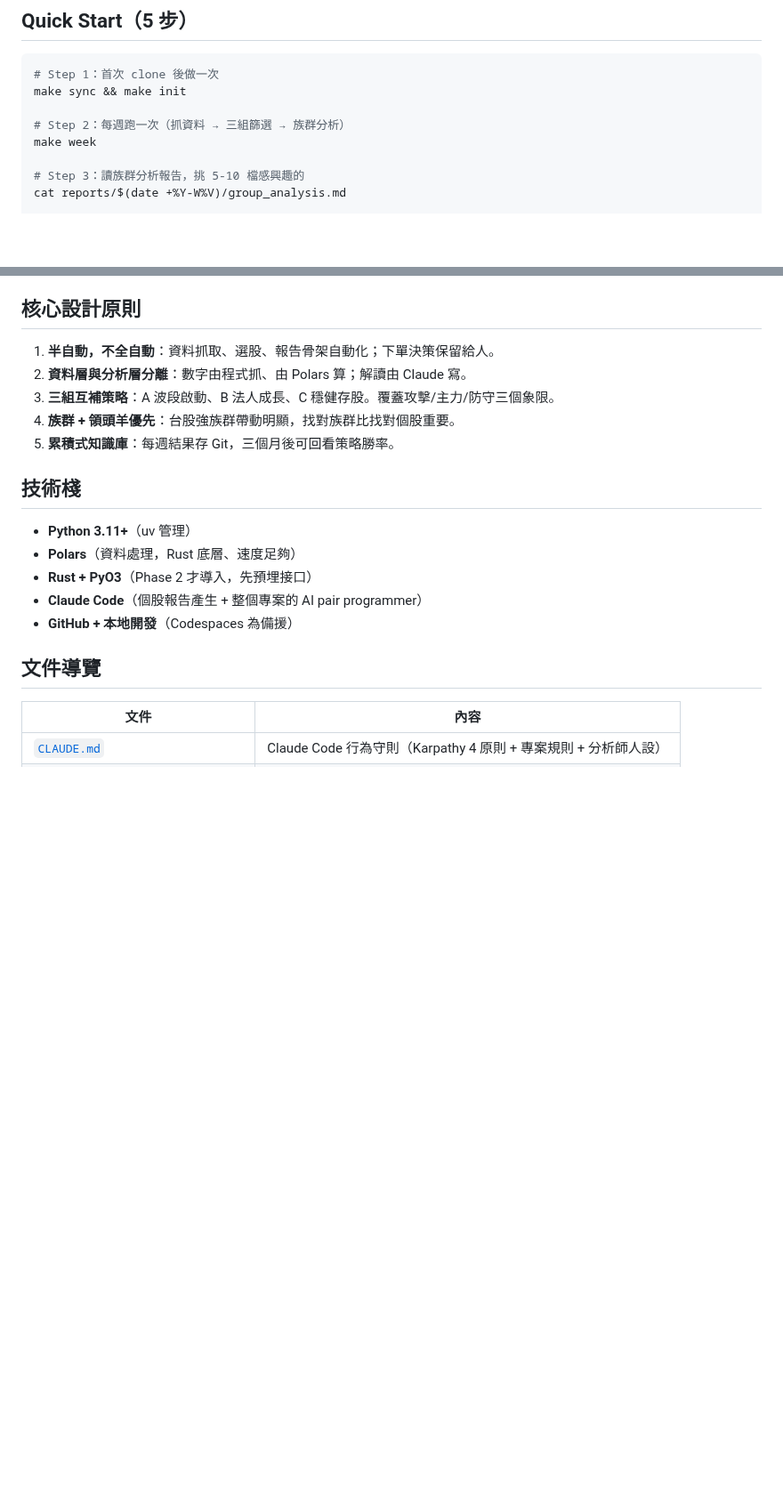
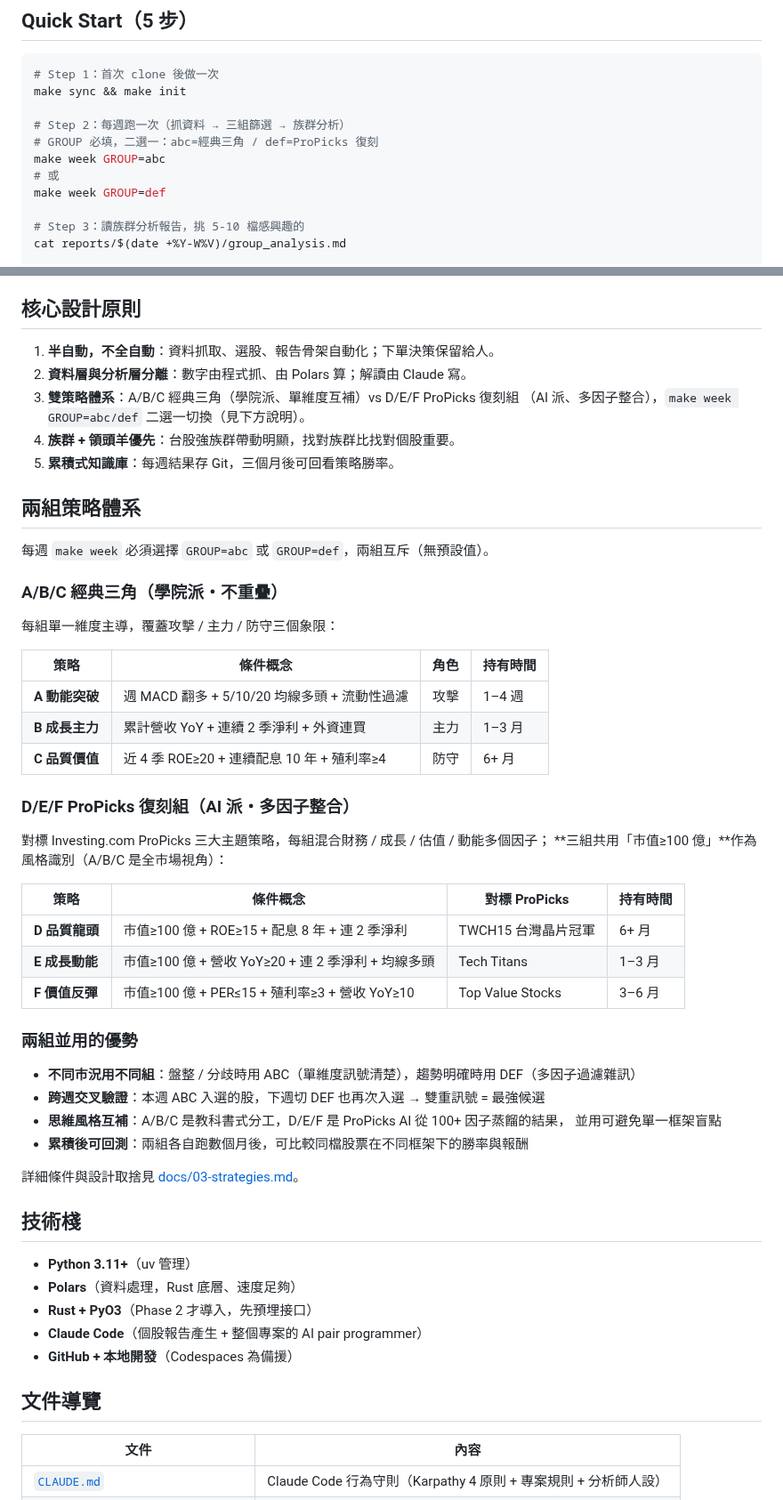
Before and after one commit to chousir/stockpick, a Markdown page: README.md, 2 parts joined by grey strips. Shown at 89% size. Rendered like a GitHub page; blank space fills up the shorter version.

Commit message:
docs(README): 加入 A/B/C 經典三角 vs D/E/F ProPicks 兩組體系說明
- Quick Start 加 make week GROUP=abc/def
- 核心設計原則 #3 改為「雙策略體系」
- 新增「兩組策略體系」章節：A/B/C 表 + D/E/F 表 + 兩組並用的優勢
  四點優勢：不同市況分工、跨週交叉驗證、思維風格互補、累積後可回測

Co-Authored-By: Claude Opus 4.7 <noreply@anthropic.com>

```diff
--- a/README.md
+++ b/README.md
@@ -22,7 +22,10 @@
 make sync && make init
 
 # Step 2：每週跑一次（抓資料 → 三組篩選 → 族群分析）
-make week
+# GROUP 必填，二選一：abc=經典三角 / def=ProPicks 復刻
+make week GROUP=abc
+# 或
+make week GROUP=def
 
 # Step 3：讀族群分析報告，挑 5-10 檔感興趣的
 cat reports/$(date +%Y-W%V)/group_analysis.md
@@ -44,9 +47,45 @@ make report-batch
 
 1. **半自動，不全自動**：資料抓取、選股、報告骨架自動化；下單決策保留給人。
 2. **資料層與分析層分離**：數字由程式抓、由 Polars 算；解讀由 Claude 寫。
-3. **三組互補策略**：A 波段啟動、B 法人成長、C 穩健存股。覆蓋攻擊/主力/防守三個象限。
+3. **雙策略體系**：A/B/C 經典三角（學院派、單維度互補）vs D/E/F ProPicks 復刻組
+   （AI 派、多因子整合），`make week GROUP=abc/def` 二選一切換（見下方說明）。
 4. **族群 + 領頭羊優先**：台股強族群帶動明顯，找對族群比找對個股重要。
 5. **累積式知識庫**：每週結果存 Git，三個月後可回看策略勝率。
+
+## 兩組策略體系
+
+每週 `make week` 必須選擇 `GROUP=abc` 或 `GROUP=def`，兩組互斥（無預設值）。
+
+### A/B/C 經典三角（學院派・不重疊）
+
+每組單一維度主導，覆蓋攻擊 / 主力 / 防守三個象限：
+
+| 策略 | 條件概念 | 角色 | 持有時間 |
+|---|---|---|---|
+| **A 動能突破** | 週 MACD 翻多 + 5/10/20 均線多頭 + 流動性過濾 | 攻擊 | 1–4 週 |
+| **B 成長主力** | 累計營收 YoY + 連續 2 季淨利 + 外資連買 | 主力 | 1–3 月 |
+| **C 品質價值** | 近 4 季 ROE≥20 + 連續配息 10 年 + 殖利率≥4 | 防守 | 6+ 月 |
+
+### D/E/F ProPicks 復刻組（AI 派・多因子整合）
+
+對標 Investing.com ProPicks 三大主題策略，每組混合財務 / 成長 / 估值 / 動能多個因子；
+**三組共用「市值≥100 億」**作為風格識別（A/B/C 是全市場視角）：
+
+| 策略 | 條件概念 | 對標 ProPicks | 持有時間 |
+|---|---|---|---|
+| **D 品質龍頭** | 市值≥100 億 + ROE≥15 + 配息 8 年 + 連 2 季淨利 | TWCH15 台灣晶片冠軍 | 6+ 月 |
+| **E 成長動能** | 市值≥100 億 + 營收 YoY≥20 + 連 2 季淨利 + 均線多頭 | Tech Titans | 1–3 月 |
+| **F 價值反彈** | 市值≥100 億 + PER≤15 + 殖利率≥3 + 營收 YoY≥10 | Top Value Stocks | 3–6 月 |
+
+### 兩組並用的優勢
+
+- **不同市況用不同組**：盤整 / 分歧時用 ABC（單維度訊號清楚），趨勢明確時用 DEF（多因子過濾雜訊）
+- **跨週交叉驗證**：本週 ABC 入選的股，下週切 DEF 也再次入選 → 雙重訊號 = 最強候選
+- **思維風格互補**：A/B/C 是教科書式分工，D/E/F 是 ProPicks AI 從 100+ 因子蒸餾的結果，
+  並用可避免單一框架盲點
+- **累積後可回測**：兩組各自跑數個月後，可比較同檔股票在不同框架下的勝率與報酬
+
+詳細條件與設計取捨見 [docs/03-strategies.md](./docs/03-strategies.md)。
 
 ## 技術棧
 
```
Also changed, not shown: other parts of README.md (+1 -1 lines).
